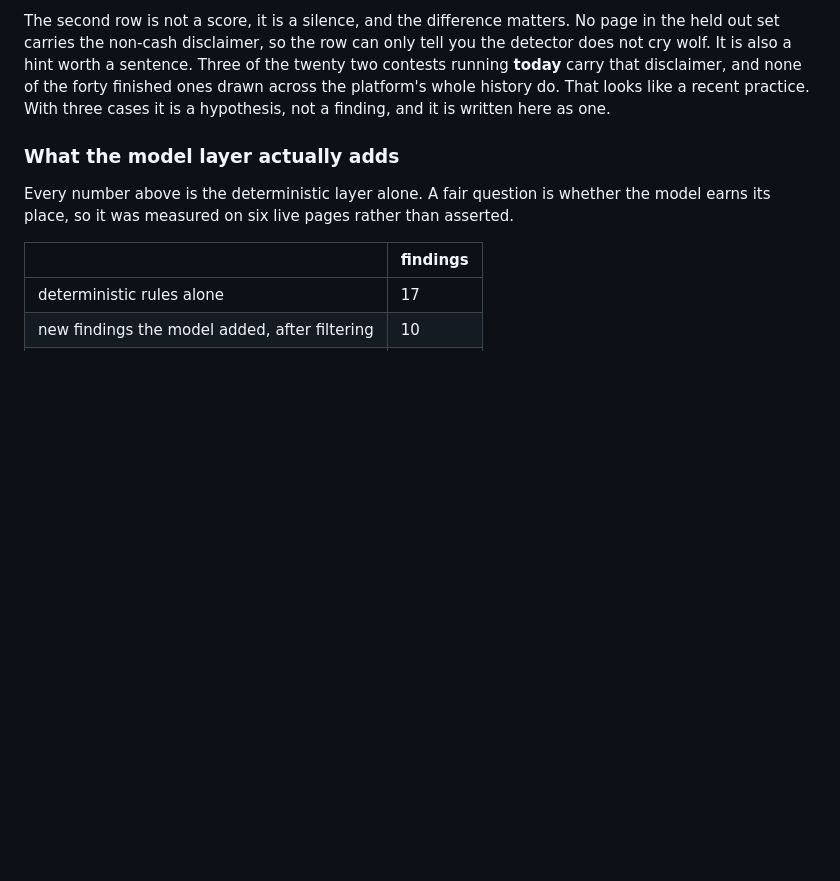
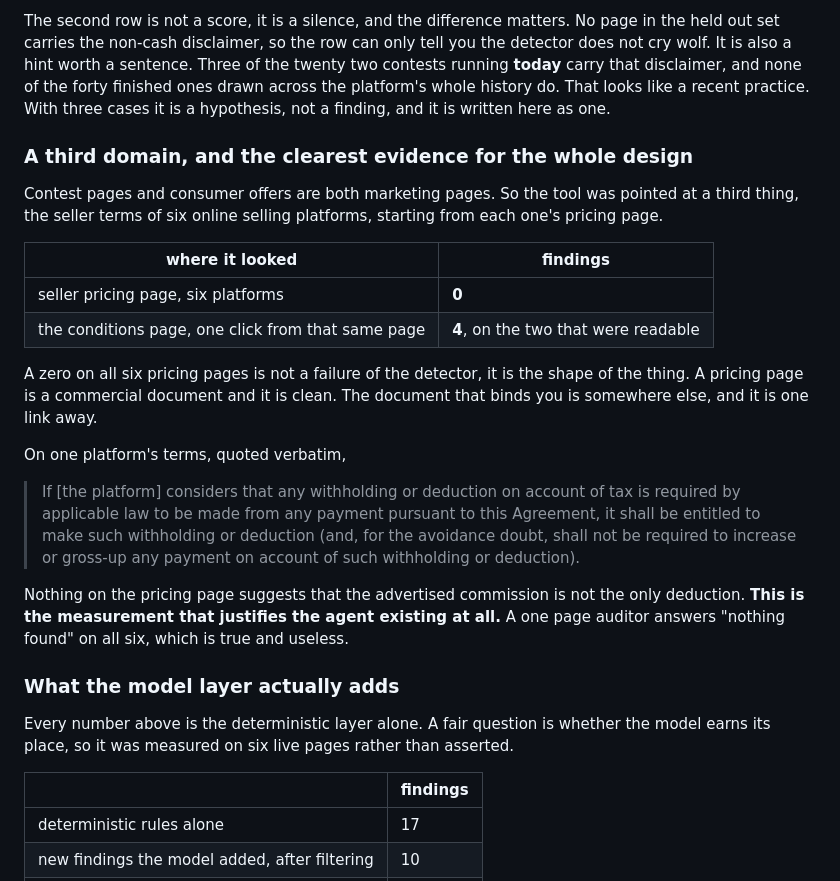
Before and after one commit to thibaudlepan77-svg/asterisk, a Markdown page: README.md, the part around the change. Drawn GitHub-style; blank space fills up the shorter version.

Commit message:
A third domain, and the clearest evidence for why the agent exists
Six seller pricing pages, zero findings, which is correct. The conditions page
one click from each of them, four findings, including a platform reserving the
right to withhold tax from what it pays you and expressly declining to gross it
up. Nothing on the pricing page hints at it.

A one page auditor answers nothing found on all six, which is true and useless.

```diff
--- a/README.md
+++ b/README.md
@@ -230,6 +230,34 @@ Three of the twenty two contests running **today** carry that disclaimer, and
 none of the forty finished ones drawn across the platform's whole history do.
 That looks like a recent practice. With three cases it is a hypothesis, not a
 finding, and it is written here as one.
+
+### A third domain, and the clearest evidence for the whole design
+
+Contest pages and consumer offers are both marketing pages. So the tool was
+pointed at a third thing, the seller terms of six online selling platforms,
+starting from each one's pricing page.
+
+| where it looked | findings |
+|---|---|
+| seller pricing page, six platforms | **0** |
+| the conditions page, one click from that same page | **4**, on the two that were readable |
+
+A zero on all six pricing pages is not a failure of the detector, it is the
+shape of the thing. A pricing page is a commercial document and it is clean.
+The document that binds you is somewhere else, and it is one link away.
+
+On one platform's terms, quoted verbatim,
+
+> If [the platform] considers that any withholding or deduction on account of
+> tax is required by applicable law to be made from any payment pursuant to
+> this Agreement, it shall be entitled to make such withholding or deduction
+> (and, for the avoidance doubt, shall not be required to increase or gross-up
+> any payment on account of such withholding or deduction).
+
+Nothing on the pricing page suggests that the advertised commission is not the
+only deduction. **This is the measurement that justifies the agent existing at
+all.** A one page auditor answers "nothing found" on all six, which is true and
+useless.
 
 ### What the model layer actually adds
 
```
